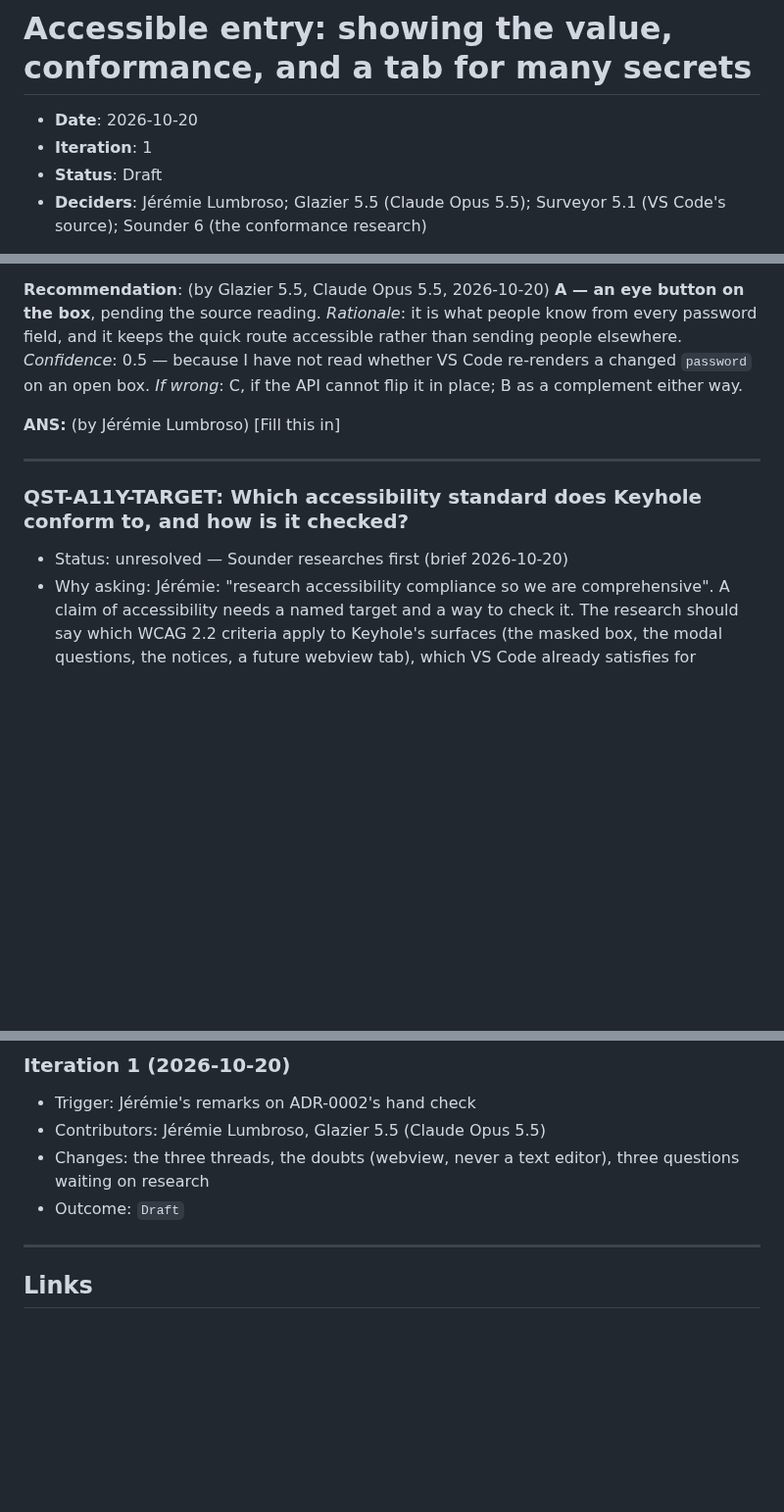
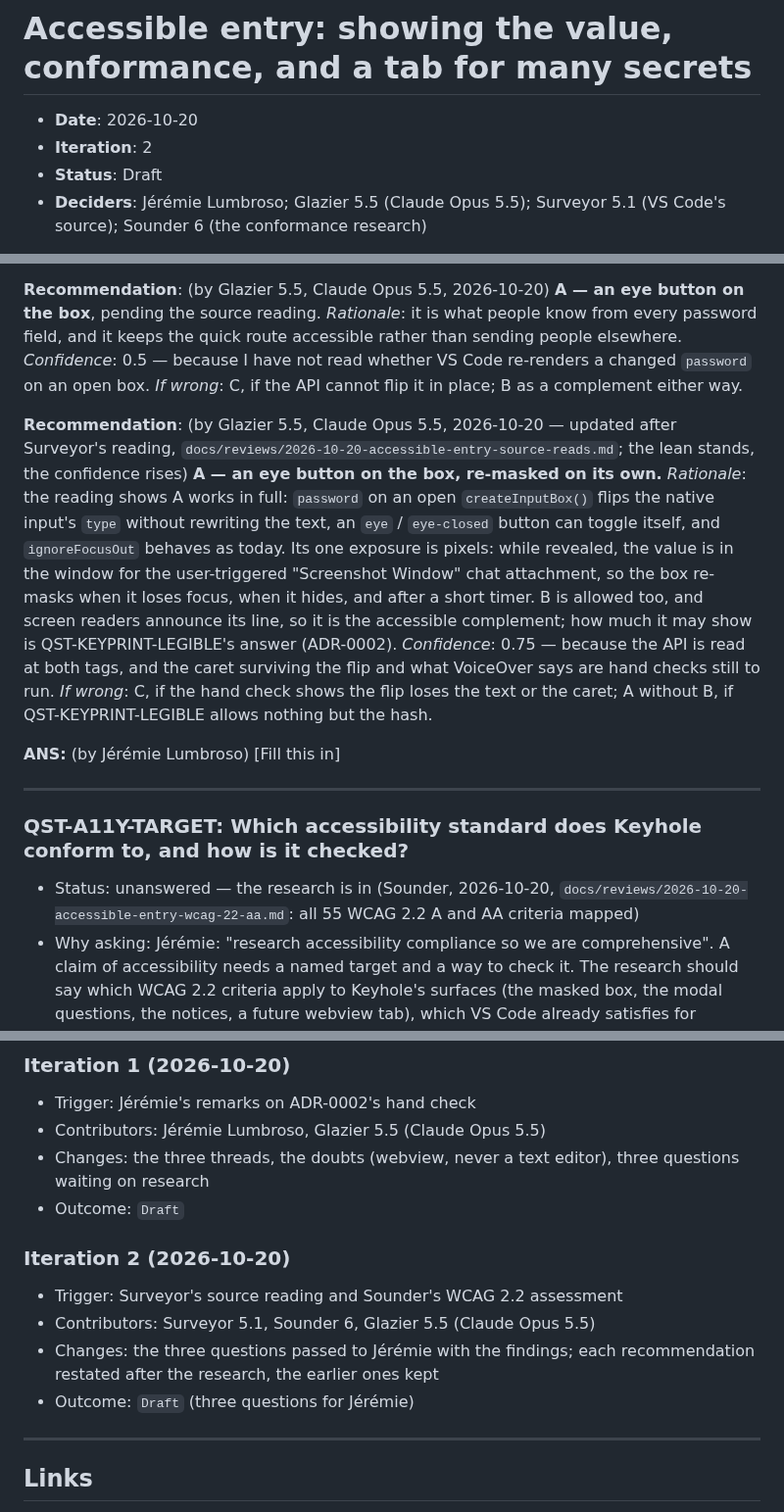
Before and after one commit to jlumbroso/keyhole, a Markdown page: docs/adr/0003-accessible-entry-showing-the-value-conformance-and-a-tab-for-many-secrets.md, 3 parts joined by grey strips. Shown at 98% size. Rendered like a GitHub page; blank space fills up the shorter version.

```diff
--- a/docs/adr/0003-accessible-entry-showing-the-value-conformance-and-a-tab-for-many-secrets.md
+++ b/docs/adr/0003-accessible-entry-showing-the-value-conformance-and-a-tab-for-many-secrets.md
@@ -9,7 +9,7 @@ adr teaching map: the example is not the teaching — these are the up-links fro
 # Accessible entry: showing the value, conformance, and a tab for many secrets
 
 - **Date**: 2026-10-20
-- **Iteration**: 1
+- **Iteration**: 2
 - **Status**: Draft
 - **Deciders**: Jérémie Lumbroso; Glazier 5.5 (Claude Opus 5.5); Surveyor 5.1 (VS Code's source); Sounder 6 (the conformance research)
 
@@ -64,13 +64,16 @@ Options:
 **Recommendation**: (by Glazier 5.5, Claude Opus 5.5, 2026-10-20)
 **A — an eye button on the box**, pending the source reading. *Rationale*: it is what people know from every password field, and it keeps the quick route accessible rather than sending people elsewhere. *Confidence*: 0.5 — because I have not read whether VS Code re-renders a changed `password` on an open box. *If wrong*: C, if the API cannot flip it in place; B as a complement either way.
 
+**Recommendation**: (by Glazier 5.5, Claude Opus 5.5, 2026-10-20 — updated after Surveyor's reading, `docs/reviews/2026-10-20-accessible-entry-source-reads.md`; the lean stands, the confidence rises)
+**A — an eye button on the box, re-masked on its own.** *Rationale*: the reading shows A works in full: `password` on an open `createInputBox()` flips the native input's `type` without rewriting the text, an `eye` / `eye-closed` button can toggle itself, and `ignoreFocusOut` behaves as today. Its one exposure is pixels: while revealed, the value is in the window for the user-triggered "Screenshot Window" chat attachment, so the box re-masks when it loses focus, when it hides, and after a short timer. B is allowed too, and screen readers announce its line, so it is the accessible complement; how much it may show is QST-KEYPRINT-LEGIBLE's answer (ADR-0002). *Confidence*: 0.75 — because the API is read at both tags, and the caret surviving the flip and what VoiceOver says are hand checks still to run. *If wrong*: C, if the hand check shows the flip loses the text or the caret; A without B, if QST-KEYPRINT-LEGIBLE allows nothing but the hash.
+
 **ANS:** (by Jérémie Lumbroso)
 [Fill this in]   <!-- literal placeholder — parser-significant, do not paraphrase -->
 
 ---
 
 ### QST-A11Y-TARGET: Which accessibility standard does Keyhole conform to, and how is it checked?
-- Status: unresolved — Sounder researches first (brief 2026-10-20)
+- Status: unanswered — the research is in (Sounder, 2026-10-20, `docs/reviews/2026-10-20-accessible-entry-wcag-22-aa.md`: all 55 WCAG 2.2 A and AA criteria mapped)
 - Why asking: Jérémie: "research accessibility compliance so we are comprehensive". A claim of accessibility needs a named target and a way to check it. The research should say which WCAG 2.2 criteria apply to Keyhole's surfaces (the masked box, the modal questions, the notices, a future webview tab), which VS Code already satisfies for extensions, and which Keyhole must satisfy itself, with a check for each (a screen reader on macOS, keyboard only, high contrast, zoom).
 - Need: pick a letter (or override — any shape answers), once the research is in
 
@@ -126,6 +135,12 @@ Not yet: research first (Action Items).
 - Changes: the three threads, the doubts (webview, never a text editor), three questions waiting on research
 - Outcome: `Draft`
 
+### Iteration 2 (2026-10-20)
+- Trigger: Surveyor's source reading and Sounder's WCAG 2.2 assessment
+- Contributors: Surveyor 5.1, Sounder 6, Glazier 5.5 (Claude Opus 5.5)
+- Changes: the three questions passed to Jérémie with the findings; each recommendation restated after the research, the earlier ones kept
+- Outcome: `Draft` (three questions for Jérémie)
+
 ---
 
 ## Links
```
Also changed, not shown: other parts of docs/adr/0003-accessible-entry-showing-the-value-conformance-and-a-tab-for-many-secrets.md (+9 -3 lines).
